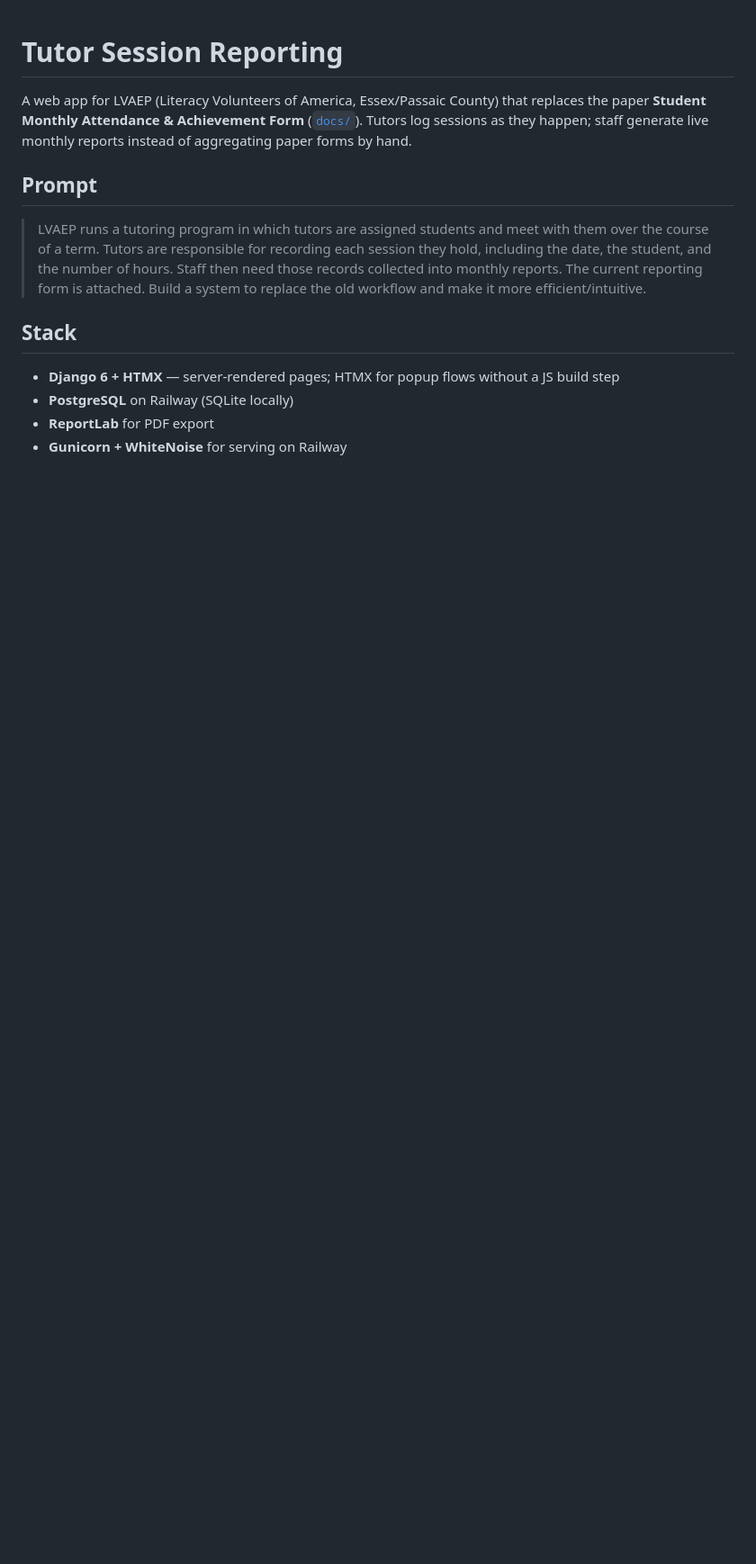
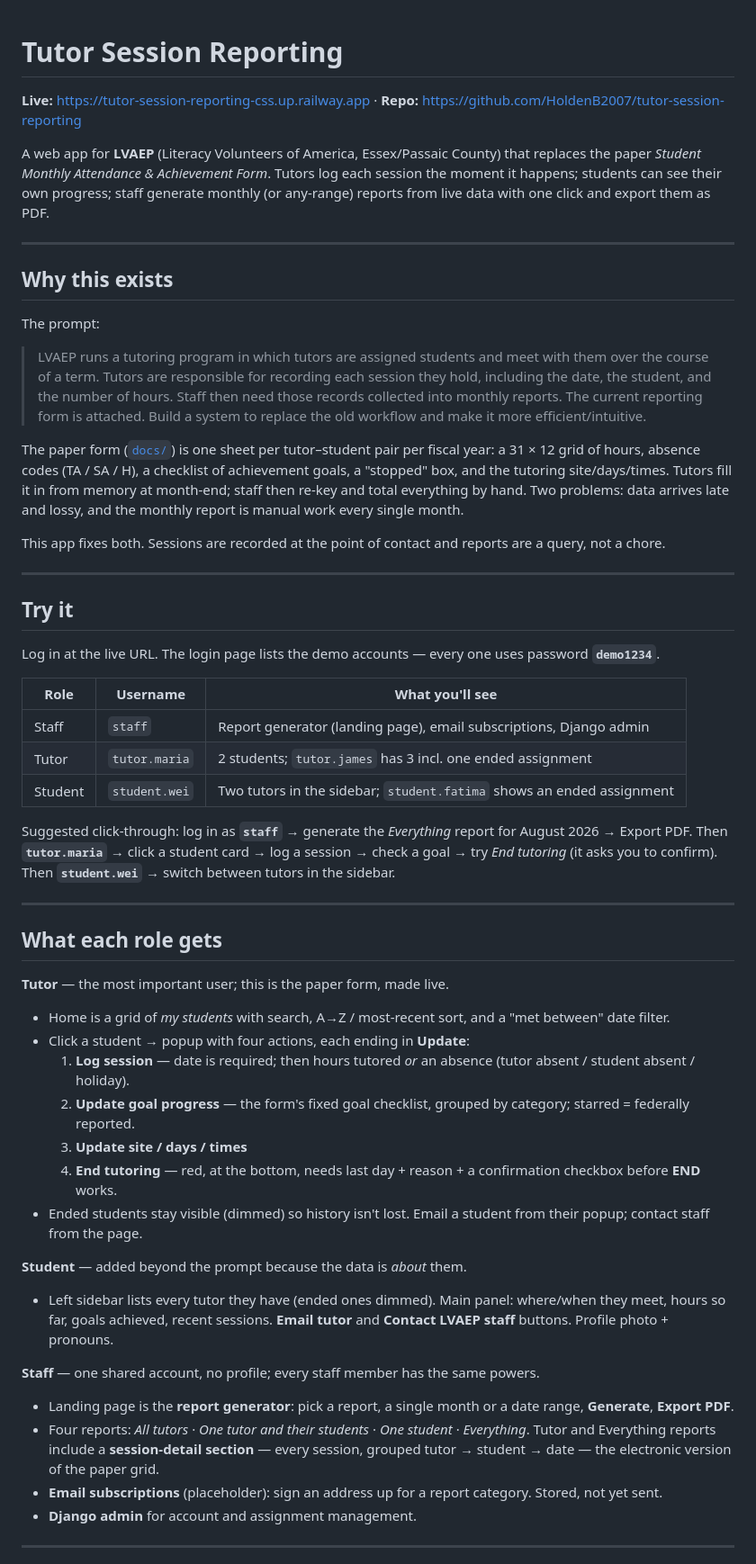
Before and after one commit to HoldenB2007/tutor-session-reporting, a Markdown page: README.md, the part around one of its changes. Shown at 90% size. GitHub-like rendering; blank space fills up the shorter version.

Commit message:
Rewrite README: purpose, demo guide, architecture, design decisions

```diff
--- a/README.md
+++ b/README.md
@@ -1,16 +1,67 @@
 # Tutor Session Reporting
 
-A web app for LVAEP (Literacy Volunteers of America, Essex/Passaic County) that replaces the paper
-**Student Monthly Attendance & Achievement Form** ([`docs/`](docs/)). Tutors log sessions as they happen;
-staff generate live monthly reports instead of aggregating paper forms by hand.
+**Live:** https://tutor-session-reporting-css.up.railway.app · **Repo:** https://github.com/HoldenB2007/tutor-session-reporting
 
-## Prompt
+A web app for **LVAEP** (Literacy Volunteers of America, Essex/Passaic County) that replaces the paper
+*Student Monthly Attendance & Achievement Form*. Tutors log each session the moment it happens; students
+can see their own progress; staff generate monthly (or any-range) reports from live data with one click
+and export them as PDF.
+
+---
+
+## Why this exists
+
+The prompt:
 
 > LVAEP runs a tutoring program in which tutors are assigned students and meet with them over the course of a term. Tutors are responsible for recording each session they hold, including the date, the student, and the number of hours. Staff then need those records collected into monthly reports. The current reporting form is attached. Build a system to replace the old workflow and make it more efficient/intuitive.
 
-## Stack
+The paper form ([`docs/`](docs/)) is one sheet per tutor–student pair per fiscal year: a 31 × 12 grid of hours,
+absence codes (TA / SA / H), a checklist of achievement goals, a "stopped" box, and the tutoring site/days/times.
+Tutors fill it in from memory at month-end; staff then re-key and total everything by hand. Two problems:
+data arrives late and lossy, and the monthly report is manual work every single month.
 
-- **Django 6 + HTMX** — server-rendered pages; HTMX for popup flows without a JS build step
-- **PostgreSQL** on Railway (SQLite locally)
-- **ReportLab** for PDF export
-- **Gunicorn + WhiteNoise** for serving on Railway
+This app fixes both. Sessions are recorded at the point of contact and reports are a query, not a chore.
+
+---
+
+## Try it
+
+Log in at the live URL. The login page lists the demo accounts — every one uses password **`demo1234`**.
+
+| Role | Username | What you'll see |
+|---|---|---|
+| Staff | `staff` | Report generator (landing page), email subscriptions, Django admin |
+| Tutor | `tutor.maria` | 2 students; `tutor.james` has 3 incl. one ended assignment |
+| Student | `student.wei` | Two tutors in the sidebar; `student.fatima` shows an ended assignment |
+
+Suggested click-through: log in as **`staff`** → generate the *Everything* report for August 2026 → Export PDF.
+Then **`tutor.maria`** → click a student card → log a session → check a goal → try *End tutoring* (it asks you to confirm).
+Then **`student.wei`** → switch between tutors in the sidebar.
+
+---
+
+## What each role gets
+
+**Tutor** — the most important user; this is the paper form, made live.
+- Home is a grid of *my students* with search, A→Z / most-recent sort, and a "met between" date filter.
+- Click a student → popup with four actions, each ending in **Update**:
+  1. **Log session** — date is required; then hours tutored *or* an absence (tutor absent / student absent / holiday).
+  2. **Update goal progress** — the form's fixed goal checklist, grouped by category; starred = federally reported.
+  3. **Update site / days / times**
+  4. **End tutoring** — red, at the bottom, needs last day + reason + a confirmation checkbox before **END** works.
+- Ended students stay visible (dimmed) so history isn't lost. Email a student from their popup; contact staff from the page.
+
+**Student** — added beyond the prompt because the data is *about* them.
+- Left sidebar lists every tutor they have (ended ones dimmed). Main panel: where/when they meet, hours so far,
+  goals achieved, recent sessions. **Email tutor** and **Contact LVAEP staff** buttons. Profile photo + pronouns.
+
+**Staff** — one shared account, no profile; every staff member has the same powers.
+- Landing page is the **report generator**: pick a report, a single month or a date range, **Generate**, **Export PDF**.
+- Four reports: *All tutors* · *One tutor and their students* · *One student* · *Everything*.
+  Tutor and Everything reports include a **session-detail section** — every session, grouped tutor → student → date —
+  the electronic version of the paper grid.
+- **Email subscriptions** (placeholder): sign an address up for a report category. Stored, not yet sent.
+- **Django admin** for account and assignment management.
+
+---
+
```
Also changed, not shown: other parts of README.md (+95 -69 lines).
